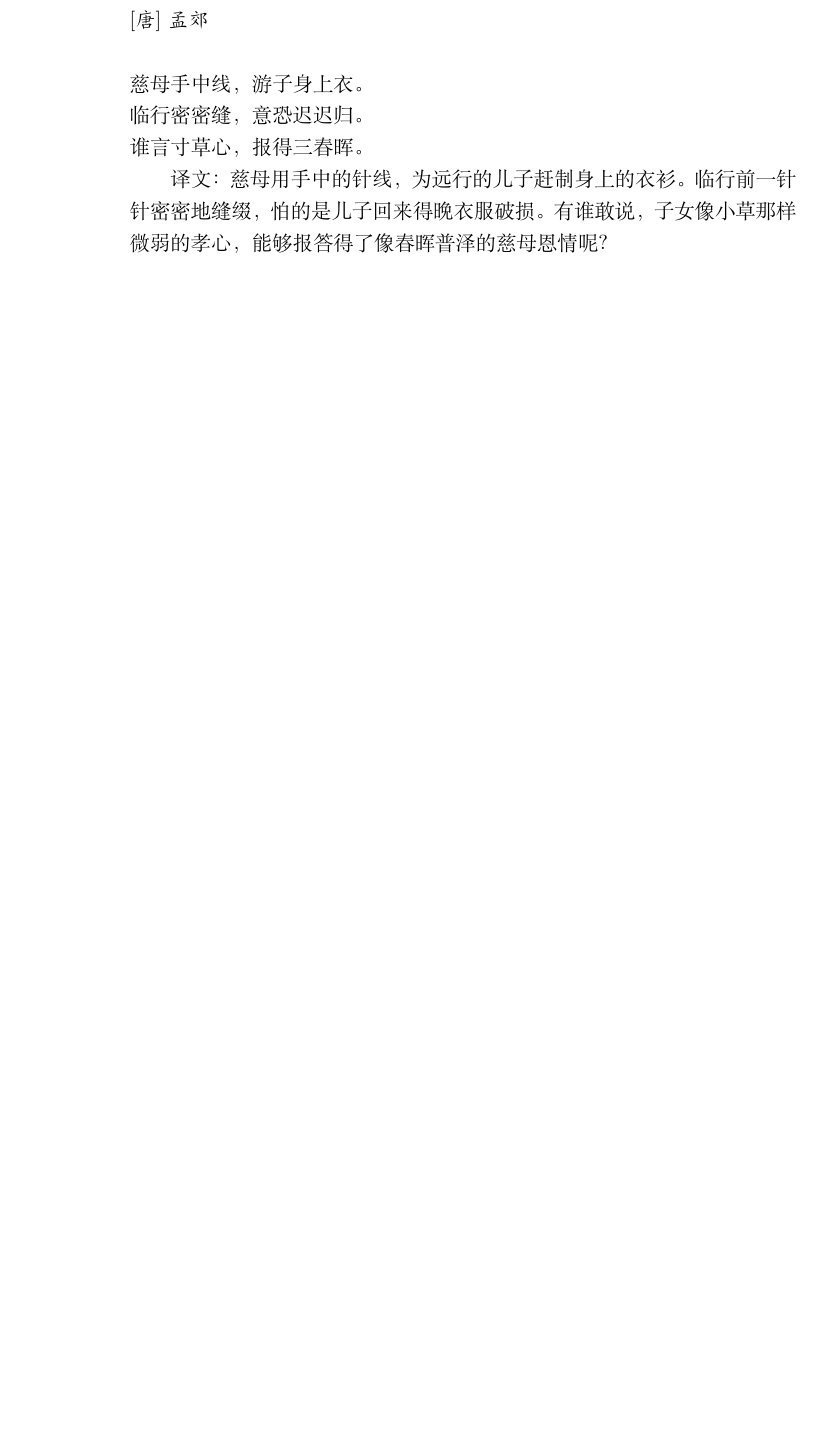
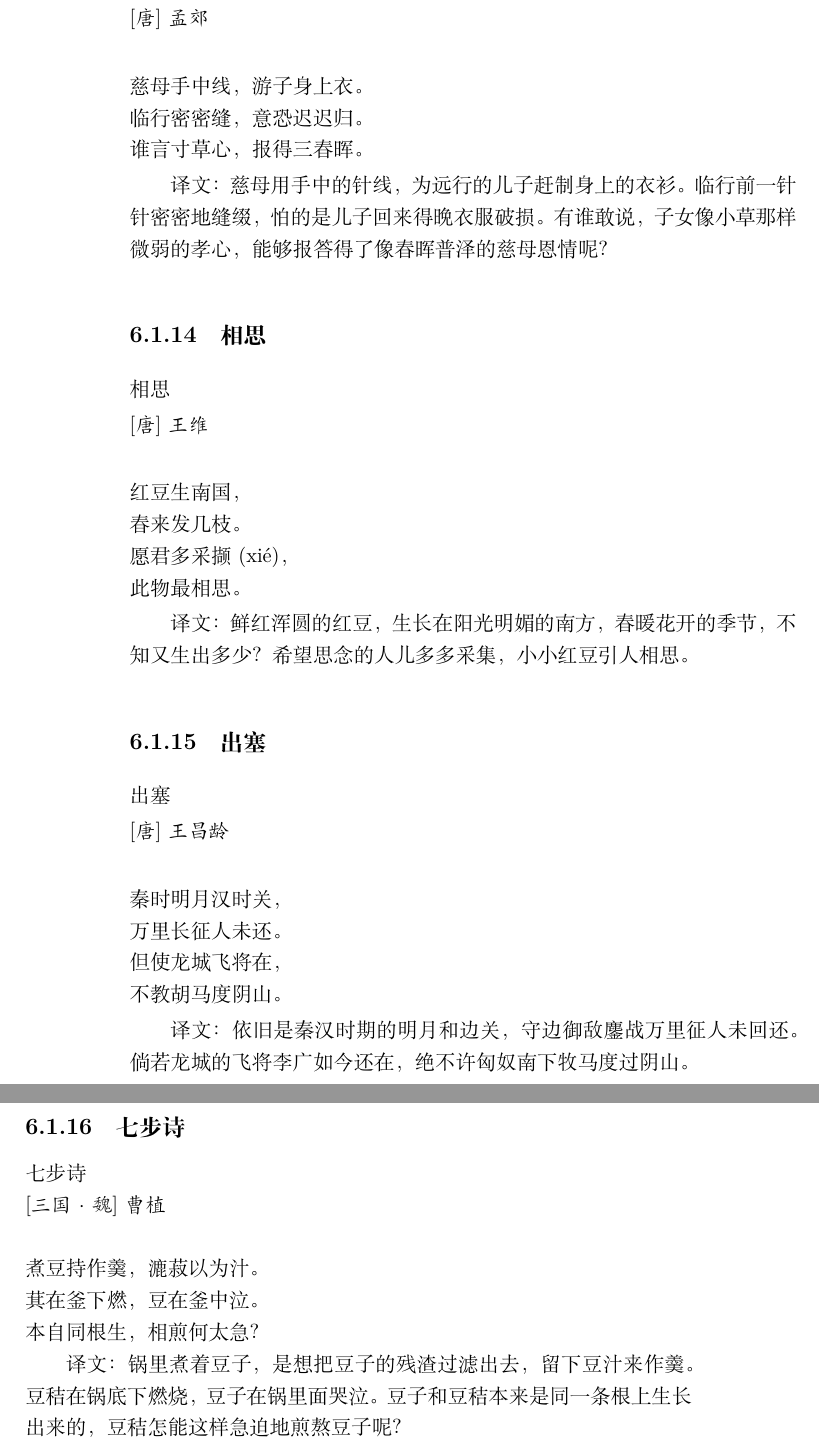
Before and after one commit to marswj/yuwen-accumulate, a LaTeX book (main.tex, which reads chapter-poetry.tex): part of page 30 of 30 before the commit and two parts of pages 30 and 31 of 31 after it, the two joined at a grey line, cut so that both start at the same text, the shorter picture padded with empty space. Compiled offline with XeLaTeX.

Commit message:
+古诗3首

```diff
--- a/chapter-poetry.tex
+++ b/chapter-poetry.tex
@@ -186,3 +186,44 @@
 慈母用手中的针线，为远行的儿子赶制身上的衣衫。
 临行前一针针密密地缝缀，怕的是儿子回来得晚衣服破损。
 有谁敢说，子女像小草那样微弱的孝心，能够报答得了像春晖普泽的慈母恩情呢？
+
+\subsection{相思}
+
+\noindent 相思
+
+\noindent {\kaishu  [唐]王维}  \\
+
+\noindent 红豆生南国，\\春来发几枝。\\
+愿君多采撷(\pinyin {xie2})，\\此物最相思。
+
+译文：
+鲜红浑圆的红豆，生长在阳光明媚的南方，春暖花开的季节，不知又生出多少？
+希望思念的人儿多多采集，小小红豆引人相思。
+
+\subsection{出塞}
+
+\noindent 出塞
+
+\noindent {\kaishu  [唐]王昌龄}  \\
+
+\noindent 秦时明月汉时关，\\万里长征人未还。\\
+但使龙城飞将在，\\不教胡马度阴山。
+
+译文：
+依旧是秦汉时期的明月和边关，守边御敌鏖战万里征人未回还。
+倘若龙城的飞将李广如今还在，绝不许匈奴南下牧马度过阴山。
+
+\subsection{七步诗}
+
+\noindent 七步诗
+
+\noindent {\kaishu  [三国·魏]曹植}  \\
+
+\noindent 煮豆持作羹，漉菽以为汁。\\
+萁在釜下燃，豆在釜中泣。\\
+本自同根生，相煎何太急？
+
+译文：
+锅里煮着豆子，是想把豆子的残渣过滤出去，留下豆汁来作羹。
+豆秸在锅底下燃烧，豆子在锅里面哭泣。
+豆子和豆秸本来是同一条根上生长出来的，豆秸怎能这样急迫地煎熬豆子呢？
```
